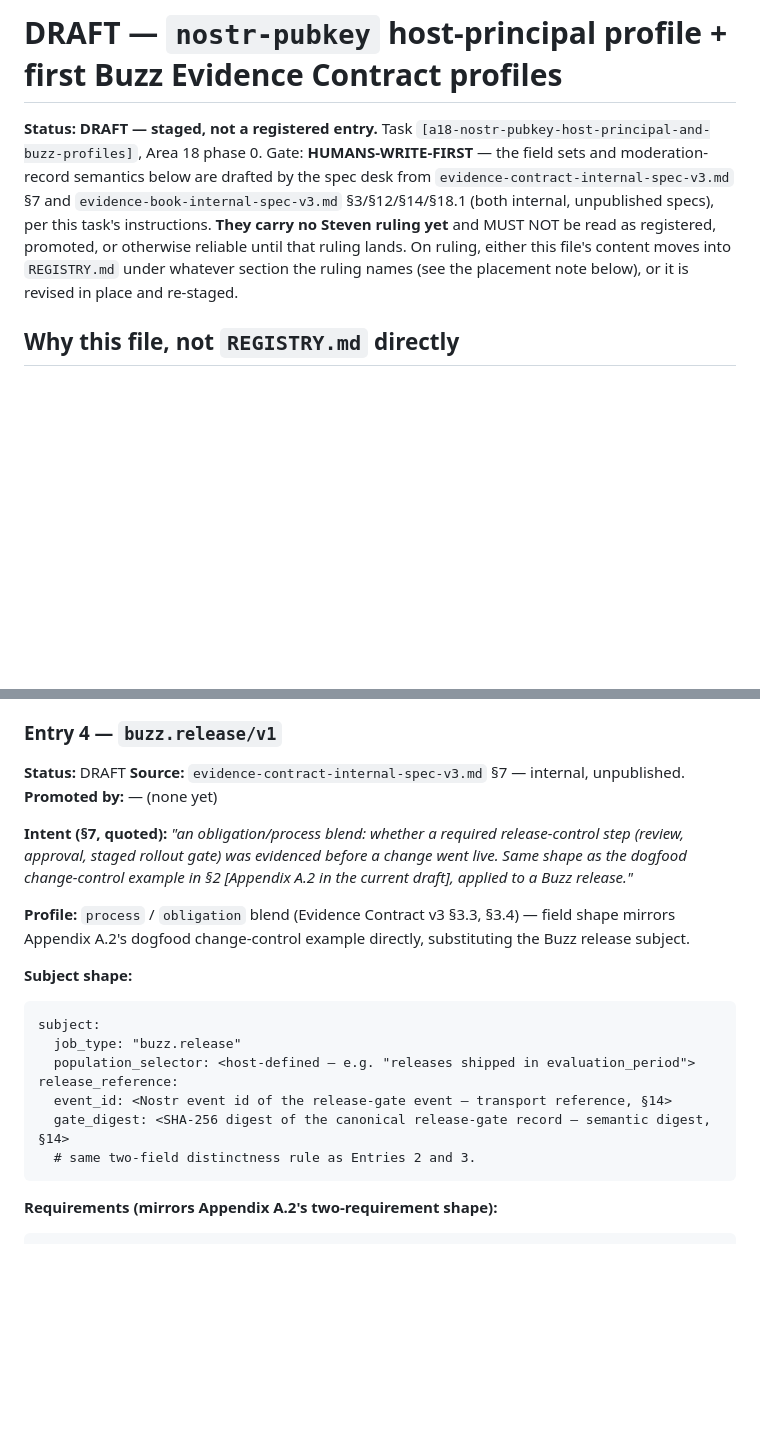
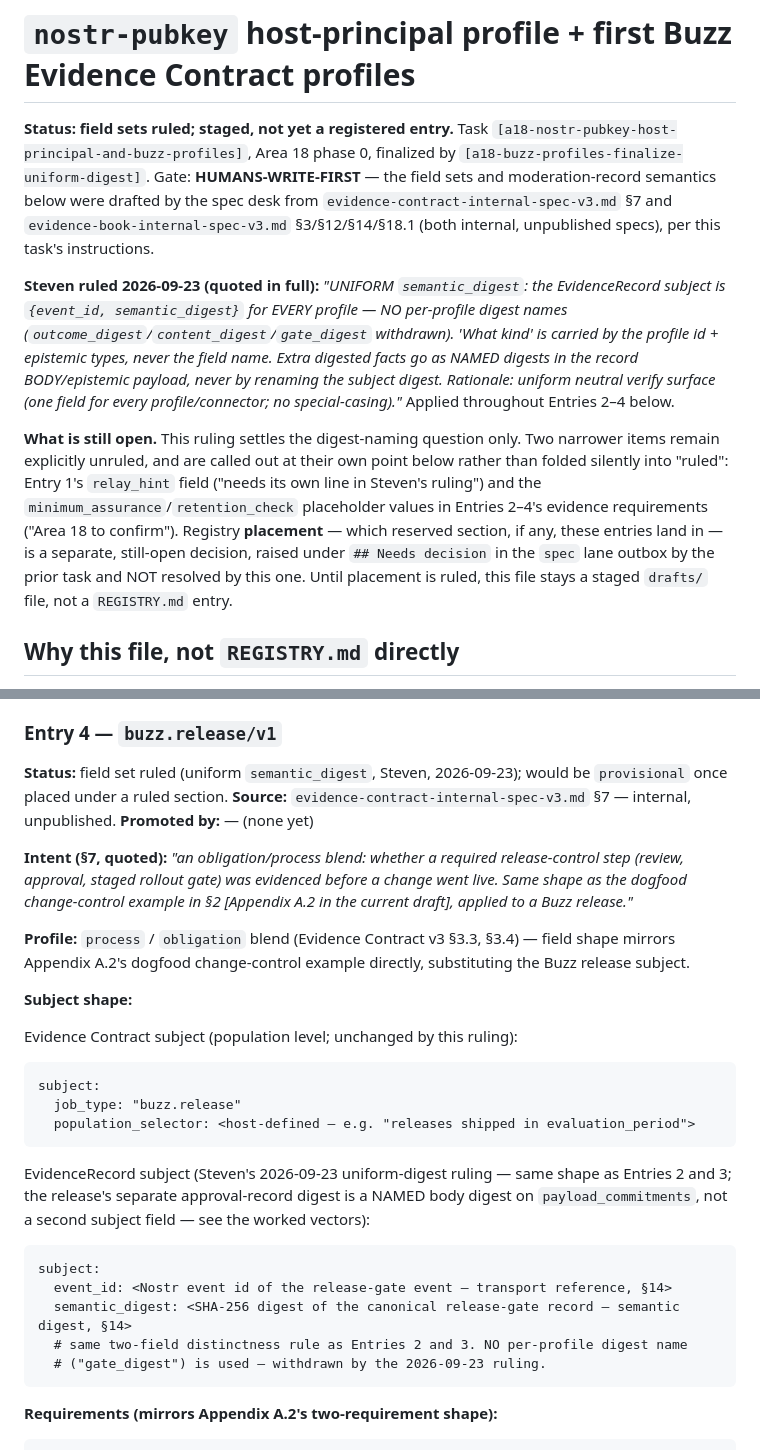
Before and after one commit to action-state-group/capsule-registry, a Markdown page: drafts/a18-host-principal-and-buzz-profiles.md, 2 parts joined by grey strips. Rendered like a GitHub page; blank space fills up the shorter version.

````diff
--- a/drafts/a18-host-principal-and-buzz-profiles.md
+++ b/drafts/a18-host-principal-and-buzz-profiles.md
@@ -1,13 +1,28 @@
-# DRAFT — `nostr-pubkey` host-principal profile + first Buzz Evidence Contract profiles
+# `nostr-pubkey` host-principal profile + first Buzz Evidence Contract profiles
 
-**Status: DRAFT — staged, not a registered entry.** Task `[a18-nostr-pubkey-host-principal-and-buzz-profiles]`,
-Area 18 phase 0. Gate: **HUMANS-WRITE-FIRST** — the field sets and moderation-record semantics
-below are drafted by the spec desk from `evidence-contract-internal-spec-v3.md` §7 and
-`evidence-book-internal-spec-v3.md` §3/§12/§14/§18.1 (both internal, unpublished specs), per this
-task's instructions. **They carry no Steven ruling yet** and MUST NOT be read as registered,
-promoted, or otherwise reliable until that ruling lands. On ruling, either this file's content
-moves into `REGISTRY.md` under whatever section the ruling names (see the placement note below),
-or it is revised in place and re-staged.
+**Status: field sets ruled; staged, not yet a registered entry.** Task
+`[a18-nostr-pubkey-host-principal-and-buzz-profiles]`, Area 18 phase 0, finalized by
+`[a18-buzz-profiles-finalize-uniform-digest]`. Gate: **HUMANS-WRITE-FIRST** — the field sets and
+moderation-record semantics below were drafted by the spec desk from
+`evidence-contract-internal-spec-v3.md` §7 and `evidence-book-internal-spec-v3.md`
+§3/§12/§14/§18.1 (both internal, unpublished specs), per this task's instructions.
+
+**Steven ruled 2026-09-23 (quoted in full):** *"UNIFORM `semantic_digest`: the EvidenceRecord
+subject is `{event_id, semantic_digest}` for EVERY profile — NO per-profile digest names
+(`outcome_digest`/`content_digest`/`gate_digest` withdrawn). 'What kind' is carried by the
+profile id + epistemic types, never the field name. Extra digested facts go as NAMED digests in
+the record BODY/epistemic payload, never by renaming the subject digest. Rationale: uniform
+neutral verify surface (one field for every profile/connector; no special-casing)."* Applied
+throughout Entries 2–4 below.
+
+**What is still open.** This ruling settles the digest-naming question only. Two narrower items
+remain explicitly unruled, and are called out at their own point below rather than folded silently
+into "ruled": Entry 1's `relay_hint` field ("needs its own line in Steven's ruling") and the
+`minimum_assurance`/`retention_check` placeholder values in Entries 2–4's evidence requirements
+("Area 18 to confirm"). Registry **placement** — which reserved section, if any, these entries
+land in — is a separate, still-open decision, raised under `## Needs decision` in the `spec` lane
+outbox by the prior task and NOT resolved by this one. Until placement is ruled, this file stays a
+staged `drafts/` file, not a `REGISTRY.md` entry.
 
 ## Why this file, not `REGISTRY.md` directly
 
@@ -208,7 +268,8 @@ restatement of an existing rule, not a new one this entry introduces.
 
 ### Entry 4 — `buzz.release/v1`
 
-**Status:** DRAFT
+**Status:** field set ruled (uniform `semantic_digest`, Steven, 2026-09-23); would be `provisional`
+once placed under a ruled section.
 **Source:** `evidence-contract-internal-spec-v3.md` §7 — internal, unpublished.
 **Promoted by:** — (none yet)
 
@@ -221,14 +282,23 @@ release."*
 Appendix A.2's dogfood change-control example directly, substituting the Buzz release subject.
 
 **Subject shape:**
+
+Evidence Contract subject (population level; unchanged by this ruling):
 ```
 subject:
   job_type: "buzz.release"
   population_selector: <host-defined — e.g. "releases shipped in evaluation_period">
-release_reference:
+```
+
+EvidenceRecord subject (Steven's 2026-09-23 uniform-digest ruling — same shape as Entries 2 and 3;
+the release's separate approval-record digest is a NAMED body digest on `payload_commitments`, not
+a second subject field — see the worked vectors):
+```
+subject:
   event_id: <Nostr event id of the release-gate event — transport reference, §14>
-  gate_digest: <SHA-256 digest of the canonical release-gate record — semantic digest, §14>
-  # same two-field distinctness rule as Entries 2 and 3.
+  semantic_digest: <SHA-256 digest of the canonical release-gate record — semantic digest, §14>
+  # same two-field distinctness rule as Entries 2 and 3. NO per-profile digest name
+  # ("gate_digest") is used — withdrawn by the 2026-09-23 ruling.
 ```
 
 **Requirements (mirrors Appendix A.2's two-requirement shape):**
````
Also changed, not shown: other parts of drafts/a18-host-principal-and-buzz-profiles.md (+63 -18 lines).
